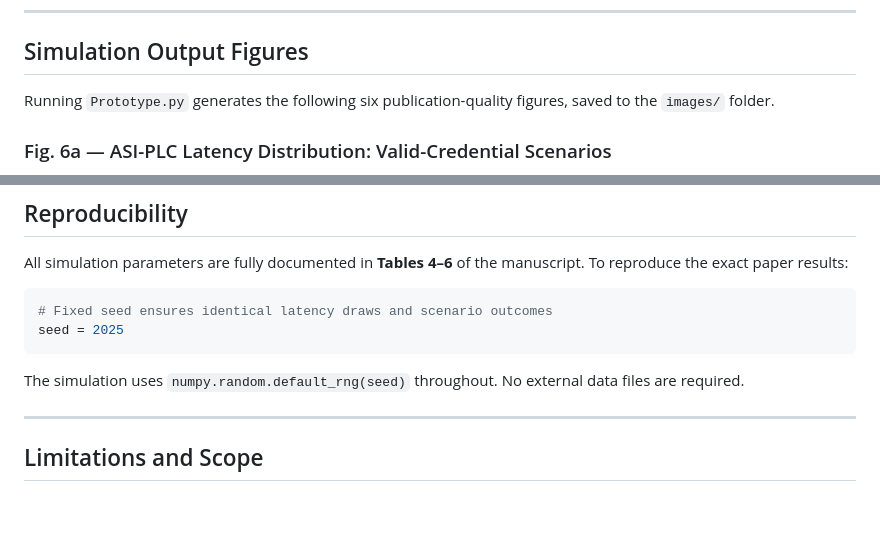
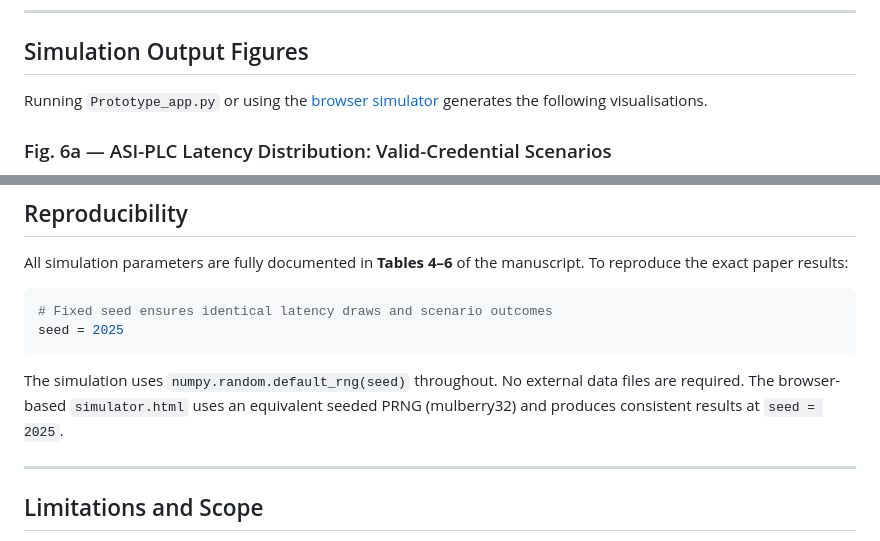
Before and after one commit to hasiburrahman4/hasiburrahman4.github.io, a Markdown page: README.md, 2 parts joined by grey strips. Rendered like a GitHub page; blank space fills up the shorter version.

````diff
--- a/README.md
+++ b/README.md
@@ -122,7 +130,7 @@ The full state transition diagram (IEC 61131-3 / IEC 61511-1 SIL 2) is shown bel
 
 ## Simulation Output Figures
 
-Running `Prototype.py` generates the following six publication-quality figures, saved to the `images/` folder.
+Running `Prototype_app.py` or using the [browser simulator](https://hasiburrahman4.github.io/simulator.html) generates the following visualisations.
 
 ### Fig. 6a — ASI-PLC Latency Distribution: Valid-Credential Scenarios
 
@@ -210,7 +208,7 @@ All simulation parameters are fully documented in **Tables 4–6** of the manusc
 seed = 2025
 ```
 
-The simulation uses `numpy.random.default_rng(seed)` throughout. No external data files are required.
+The simulation uses `numpy.random.default_rng(seed)` throughout. No external data files are required. The browser-based `simulator.html` uses an equivalent seeded PRNG (mulberry32) and produces consistent results at `seed = 2025`.
 
 ---
 
````
Also changed, not shown: other parts of README.md (+24 -24 lines).
